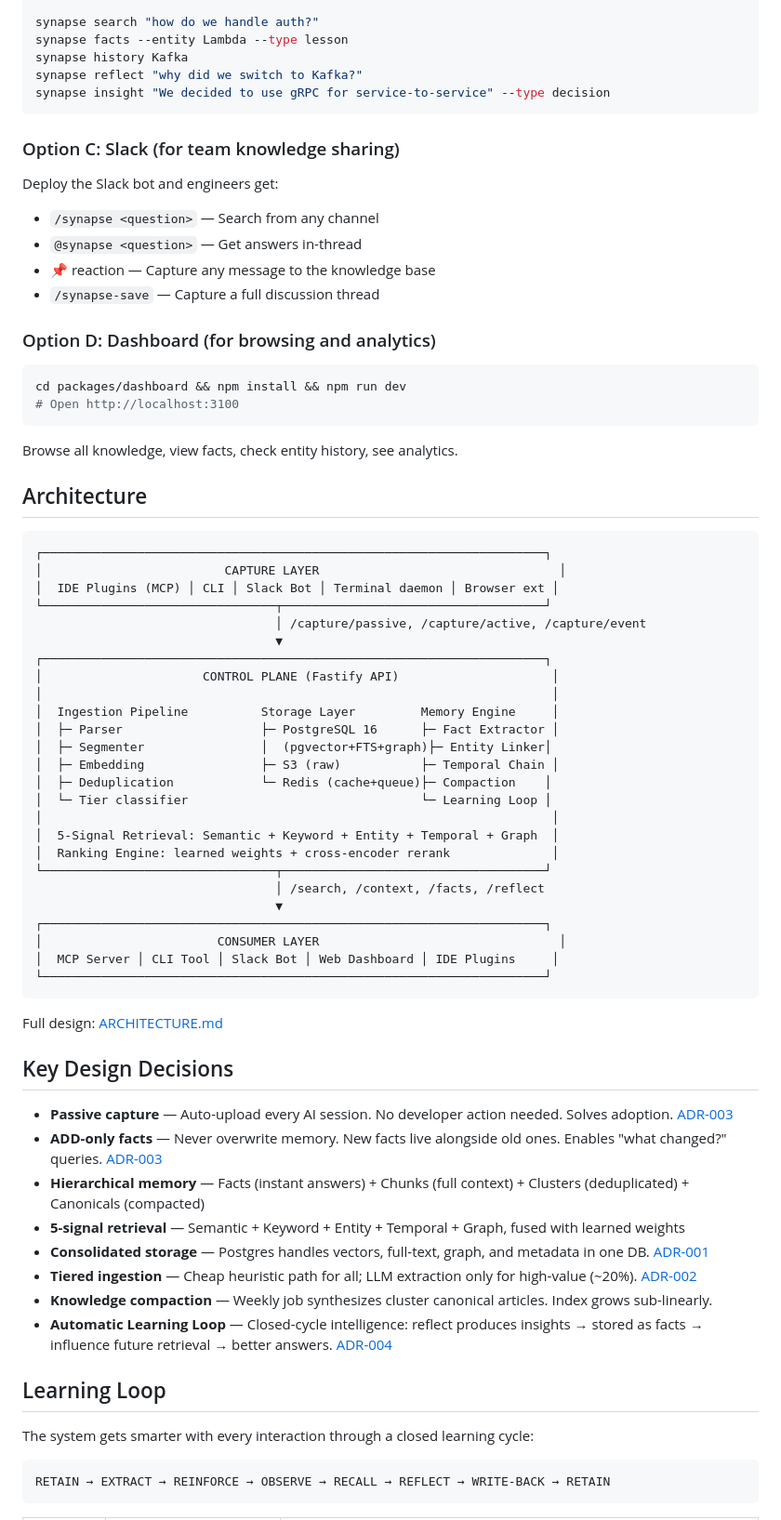
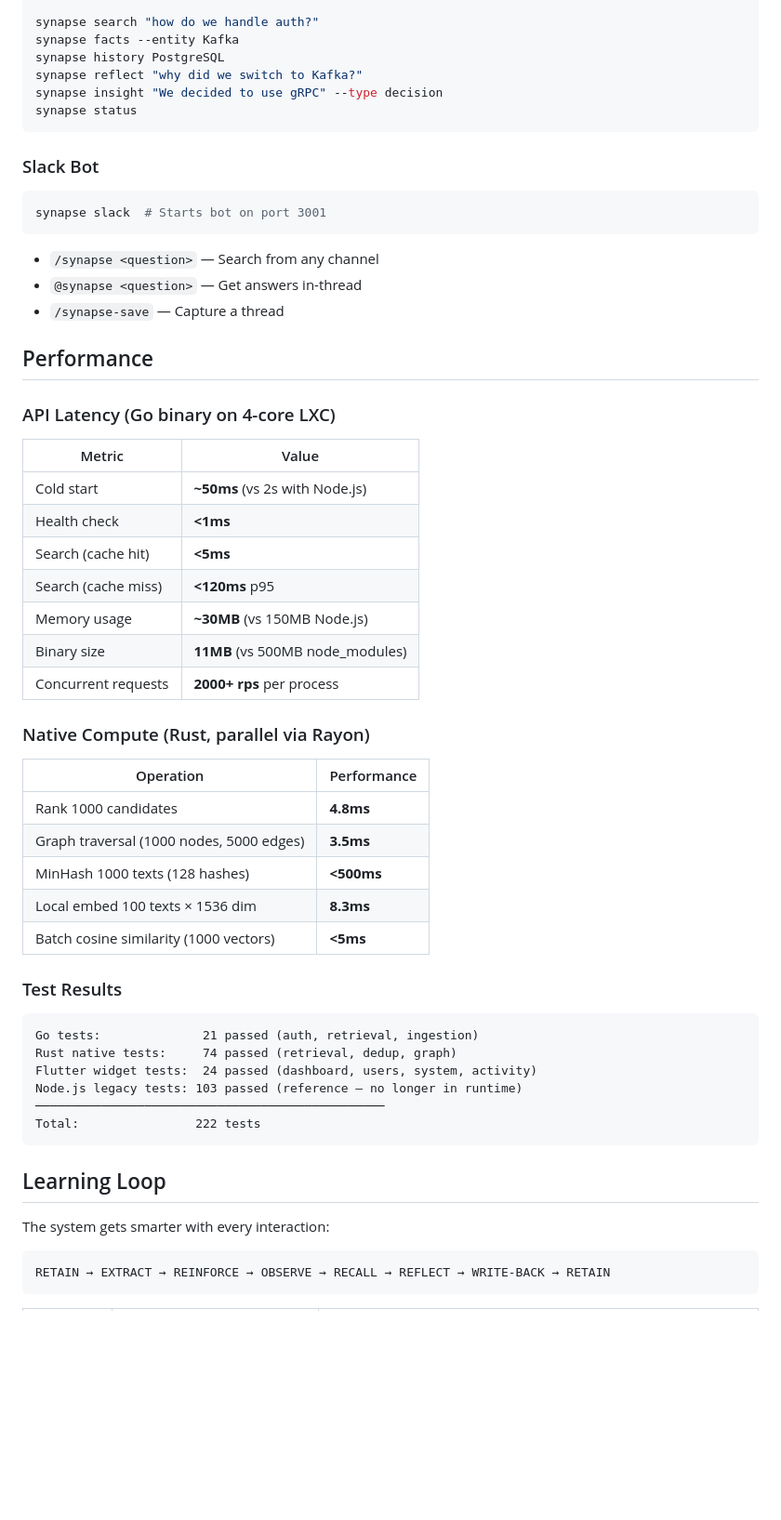
Before and after one commit to mihaibalaci/synapse, a Markdown page: README.md, the part around one of its changes. Shown at 93% size. Drawn GitHub-style; blank space fills up the shorter version.

````diff
--- a/README.md
+++ b/README.md
@@ -80,74 +97,60 @@ export SYNAPSE_TOKEN=your-token
 
 synapse search "how do we handle auth?"
-synapse facts --entity Lambda --type lesson
-synapse history Kafka
+synapse facts --entity Kafka
+synapse history PostgreSQL
 synapse reflect "why did we switch to Kafka?"
-synapse insight "We decided to use gRPC for service-to-service" --type decision
+synapse insight "We decided to use gRPC" --type decision
+synapse status
 ```
 
-### Option C: Slack (for team knowledge sharing)
+### Slack Bot
 
-Deploy the Slack bot and engineers get:
+```bash
+synapse slack  # Starts bot on port 3001
+```
+
 - `/synapse <question>` — Search from any channel
 - `@synapse <question>` — Get answers in-thread
-- 📌 reaction — Capture any message to the knowledge base
-- `/synapse-save` — Capture a full discussion thread
+- `/synapse-save` — Capture a thread
 
-### Option D: Dashboard (for browsing and analytics)
+## Performance
 
-```bash
-cd packages/dashboard && npm install && npm run dev
-# Open http://localhost:3100
-```
+### API Latency (Go binary on 4-core LXC)
 
-Browse all knowledge, view facts, check entity history, see analytics.
+| Metric | Value |
+|--------|-------|
+| Cold start | **~50ms** (vs 2s with Node.js) |
+| Health check | **<1ms** |
+| Search (cache hit) | **<5ms** |
+| Search (cache miss) | **<120ms** p95 |
+| Memory usage | **~30MB** (vs 150MB Node.js) |
+| Binary size | **11MB** (vs 500MB node_modules) |
+| Concurrent requests | **2000+ rps** per process |
 
-## Architecture
+### Native Compute (Rust, parallel via Rayon)
+
+| Operation | Performance |
+|-----------|-------------|
+| Rank 1000 candidates | **4.8ms** |
+| Graph traversal (1000 nodes, 5000 edges) | **3.5ms** |
+| MinHash 1000 texts (128 hashes) | **<500ms** |
+| Local embed 100 texts × 1536 dim | **8.3ms** |
+| Batch cosine similarity (1000 vectors) | **<5ms** |
+
+### Test Results
 
 ```
-┌─────────────────────────────────────────────────────────────────────┐
-│                         CAPTURE LAYER                                 │
-│  IDE Plugins (MCP) │ CLI │ Slack Bot │ Terminal daemon │ Browser ext │
-└────────────────────────────────┬────────────────────────────────────┘
-                                 │ /capture/passive, /capture/active, /capture/event
-                                 ▼
-┌─────────────────────────────────────────────────────────────────────┐
-│                      CONTROL PLANE (Fastify API)                     │
-│                                                                      │
-│  Ingestion Pipeline          Storage Layer         Memory Engine     │
-│  ├─ Parser                   ├─ PostgreSQL 16      ├─ Fact Extractor │
-│  ├─ Segmenter                │  (pgvector+FTS+graph)├─ Entity Linker│
-│  ├─ Embedding                ├─ S3 (raw)           ├─ Temporal Chain │
-│  ├─ Deduplication            └─ Redis (cache+queue)├─ Compaction    │
-│  └─ Tier classifier                                └─ Learning Loop │
-│                                                                      │
-│  5-Signal Retrieval: Semantic + Keyword + Entity + Temporal + Graph  │
-│  Ranking Engine: learned weights + cross-encoder rerank              │
-└────────────────────────────────┬────────────────────────────────────┘
-                                 │ /search, /context, /facts, /reflect
-                                 ▼
-┌─────────────────────────────────────────────────────────────────────┐
-│                        CONSUMER LAYER                                 │
-│  MCP Server │ CLI Tool │ Slack Bot │ Web Dashboard │ IDE Plugins     │
-└─────────────────────────────────────────────────────────────────────┘
+Go tests:              21 passed (auth, retrieval, ingestion)
+Rust native tests:     74 passed (retrieval, dedup, graph)
+Flutter widget tests:  24 passed (dashboard, users, system, activity)
+Node.js legacy tests: 103 passed (reference — no longer in runtime)
+────────────────────────────────────────────────
+Total:                222 tests
 ```
-
-Full design: [ARCHITECTURE.md](ARCHITECTURE.md)
-
-## Key Design Decisions
-
-- **Passive capture** — Auto-upload every AI session. No developer action needed. Solves adoption. [ADR-003](docs/ADR-003-memory-architecture-synthesis.md)
-- **ADD-only facts** — Never overwrite memory. New facts live alongside old ones. Enables "what changed?" queries. [ADR-003](docs/ADR-003-memory-architecture-synthesis.md)
-- **Hierarchical memory** — Facts (instant answers) + Chunks (full context) + Clusters (deduplicated) + Canonicals (compacted)
-- **5-signal retrieval** — Semantic + Keyword + Entity + Temporal + Graph, fused with learned weights
-- **Consolidated storage** — Postgres handles vectors, full-text, graph, and metadata in one DB. [ADR-001](docs/ADR-001-storage-consolidation.md)
-- **Tiered ingestion** — Cheap heuristic path for all; LLM extraction only for high-value (~20%). [ADR-002](docs/ADR-002-tiered-ingestion.md)
-- **Knowledge compaction** — Weekly job synthesizes cluster canonical articles. Index grows sub-linearly.
-- **Automatic Learning Loop** — Closed-cycle intelligence: reflect produces insights → stored as facts → influence future retrieval → better answers. [ADR-004](docs/ADR-004-hindsight-inspired-improvements.md)
 
 ## Learning Loop
 
-The system gets smarter with every interaction through a closed learning cycle:
+The system gets smarter with every interaction:
 
 ```
 RETAIN → EXTRACT → REINFORCE → OBSERVE → RECALL → REFLECT → WRITE-BACK → RETAIN
````
Also changed, not shown: other parts of README.md (+137 -160 lines).
